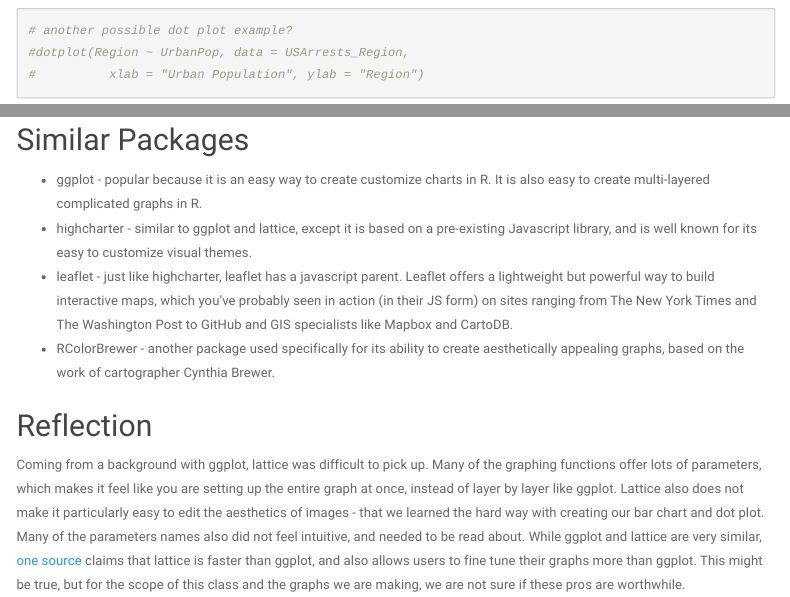
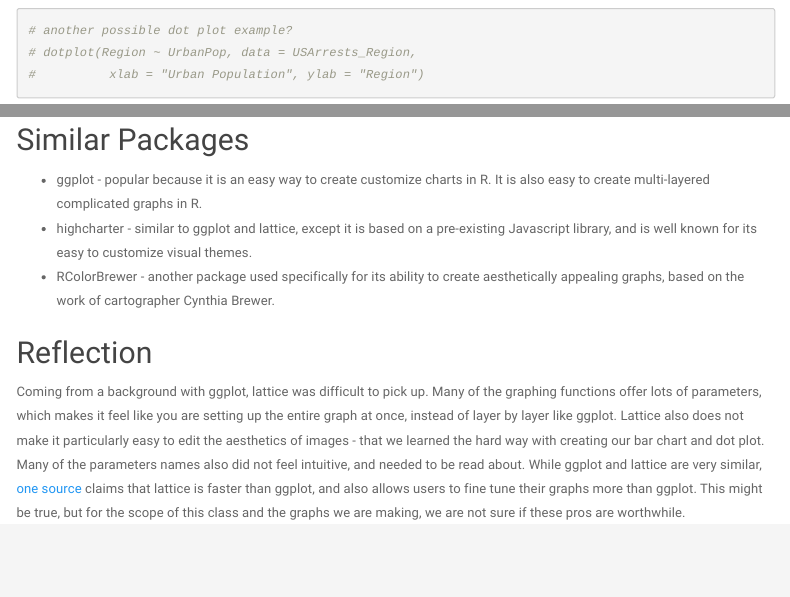
Before and after one commit to mawilliams098/package-project, an R Markdown document (Package Project.Rmd): the page in a window 1100 px wide, from 5200 px down, and a second part further down, joined at a grey line. Rendered offline with R 4.5, knitr and Pandoc, with nearby package versions; menus at the side of the page are left out.

Commit message:
remove leafelt thing

```diff
--- a/Package Project.Rmd
+++ b/Package Project.Rmd
@@ -222,7 +222,6 @@
 
 * ggplot - popular because it is an easy way to create customize charts in R. It is also easy to create multi-layered complicated graphs in R.
 * highcharter - similar to ggplot and lattice, except it is based on a pre-existing Javascript library, and is well known for its easy to customize visual themes.
-* leaflet - just like highcharter, leaflet has a javascript parent. Leaflet offers a lightweight but powerful way to build interactive maps, which you've probably seen in action (in their JS form) on sites ranging from The New York Times and The Washington Post to GitHub and GIS specialists like Mapbox and CartoDB.
 * RColorBrewer - another package used specifically for its ability to create aesthetically appealing graphs, based on the work of cartographer Cynthia Brewer.
 
 
```
Also changed, not shown: Package-Project.html, Package Project.Rmd (2 more changed lines).
